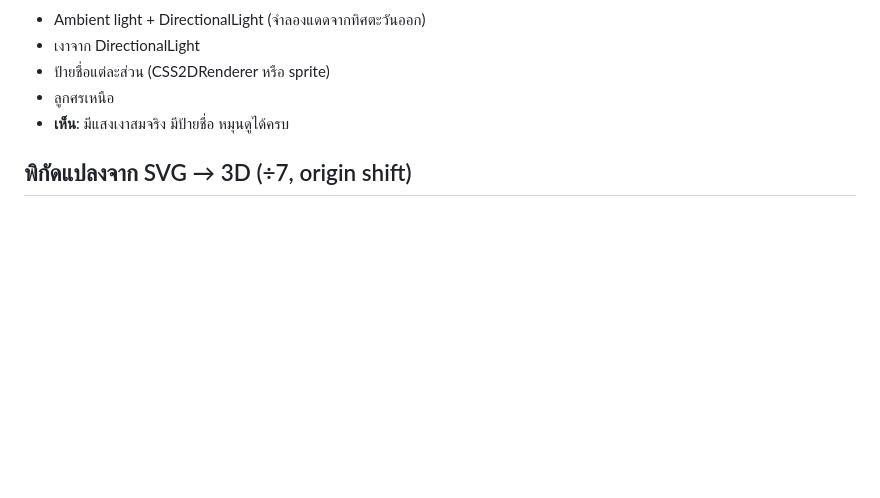
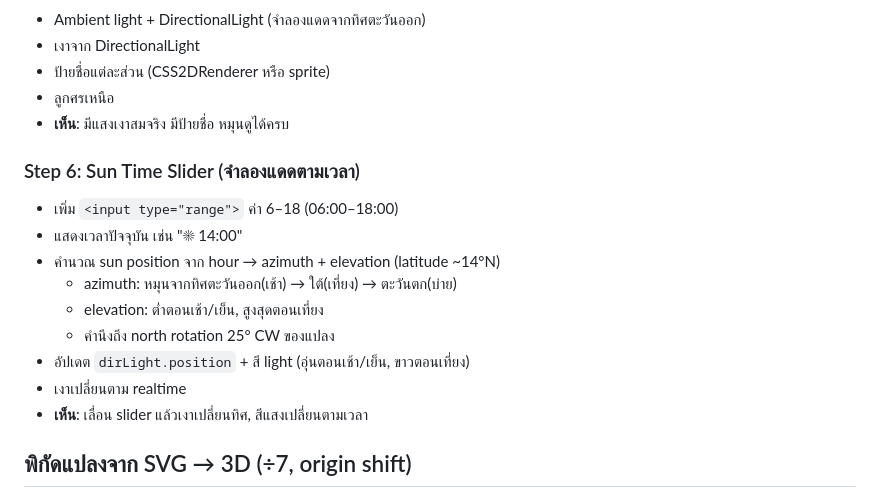
Before and after one commit to patchamet/land-planning, a Markdown page: 3d-house-plan.md, the part around the change. Drawn GitHub-style; blank space fills up the shorter version.

Commit message:
Add sun time slider functionality to 3D house plan: implement a range input for simulating sunlight based on time, calculate sun position, and update lighting and shadows in real-time for enhanced realism.

```diff
--- a/3d-house-plan.md
+++ b/3d-house-plan.md
@@ -43,6 +43,17 @@
 - ลูกศรเหนือ
 - **เห็น**: มีแสงเงาสมจริง มีป้ายชื่อ หมุนดูได้ครบ
 
+### Step 6: Sun Time Slider (จำลองแดดตามเวลา)
+- เพิ่ม `<input type="range">` ค่า 6–18 (06:00–18:00)
+- แสดงเวลาปัจจุบัน เช่น "☀ 14:00"
+- คำนวณ sun position จาก hour → azimuth + elevation (latitude ~14°N)
+  - azimuth: หมุนจากทิศตะวันออก(เช้า) → ใต้(เที่ยง) → ตะวันตก(บ่าย)
+  - elevation: ต่ำตอนเช้า/เย็น, สูงสุดตอนเที่ยง
+  - คำนึงถึง north rotation 25° CW ของแปลง
+- อัปเดต `dirLight.position` + สี light (อุ่นตอนเช้า/เย็น, ขาวตอนเที่ยง)
+- เงาเปลี่ยนตาม realtime
+- **เห็น**: เลื่อน slider แล้วเงาเปลี่ยนทิศ, สีแสงเปลี่ยนตามเวลา
+
 ## พิกัดแปลงจาก SVG → 3D (÷7, origin shift)
 - Origin 3D = node 11 (SVG 150,648) → (0, 0, 0)
 - x_3d = (svg_x - 150) / 7
```
